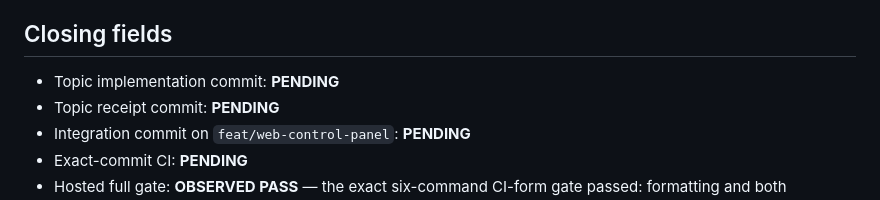
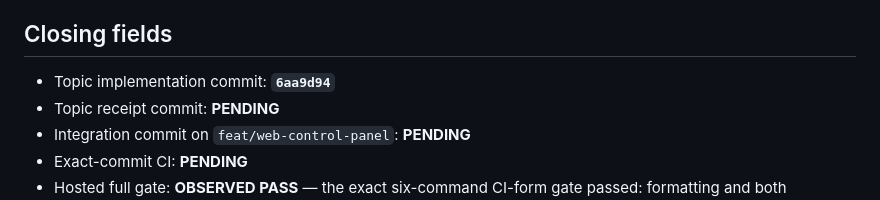
Before and after one commit to Spacejunk-io/collide-o-scope, a Markdown page: docs/evidence/monitor-bay-deferred-probes-note.md, the part around the change. Rendered like a GitHub page.

Commit message:
Record monitor bay deferred probe proof

```diff
--- a/docs/evidence/monitor-bay-deferred-probes-note.md
+++ b/docs/evidence/monitor-bay-deferred-probes-note.md
@@ -166,7 +166,7 @@ final run; focused and opt-in receipts do not replace it.
 
 ## Closing fields
 
-- Topic implementation commit: **PENDING**
+- Topic implementation commit: **`6aa9d94`**
 - Topic receipt commit: **PENDING**
 - Integration commit on `feat/web-control-panel`: **PENDING**
 - Exact-commit CI: **PENDING**
```
